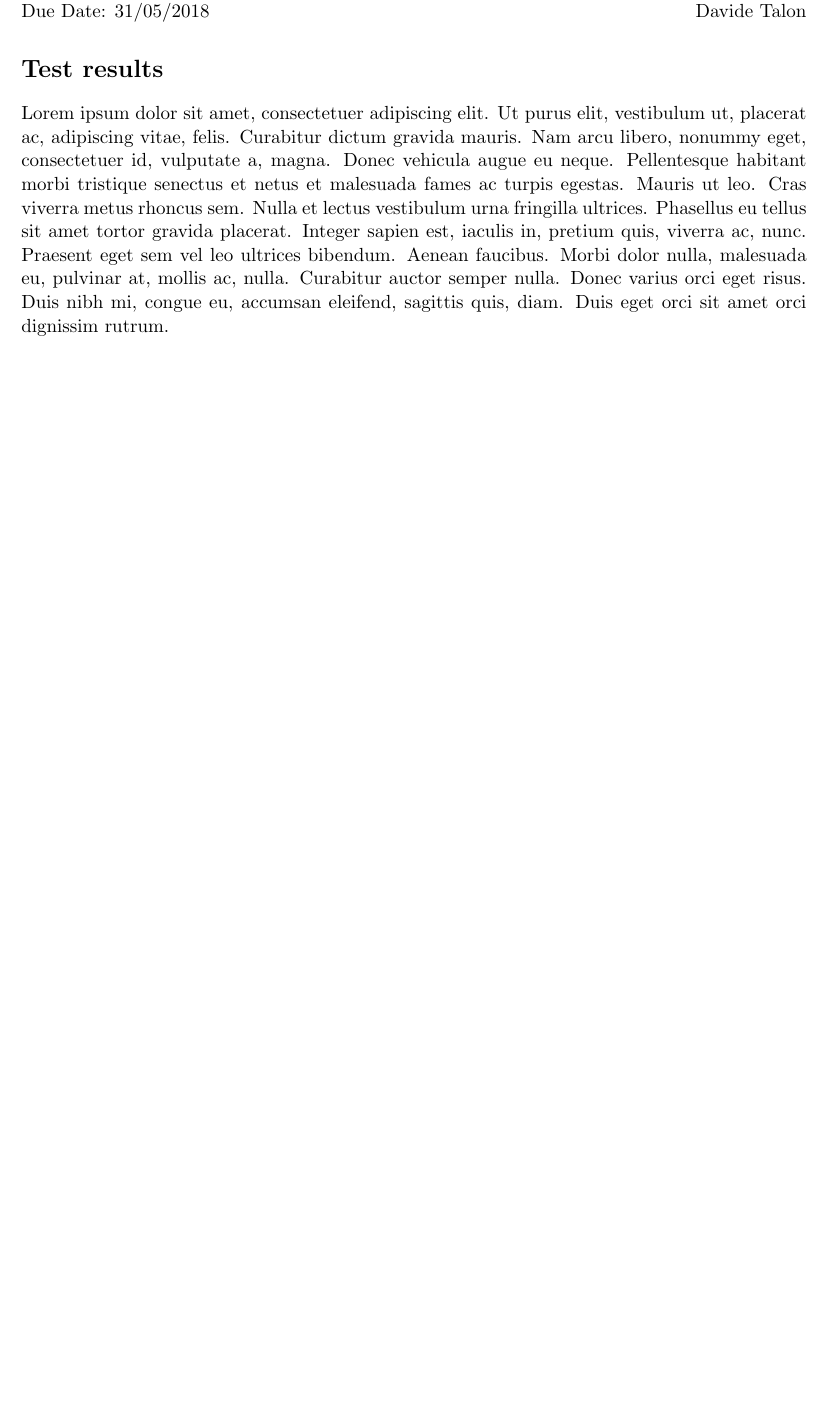
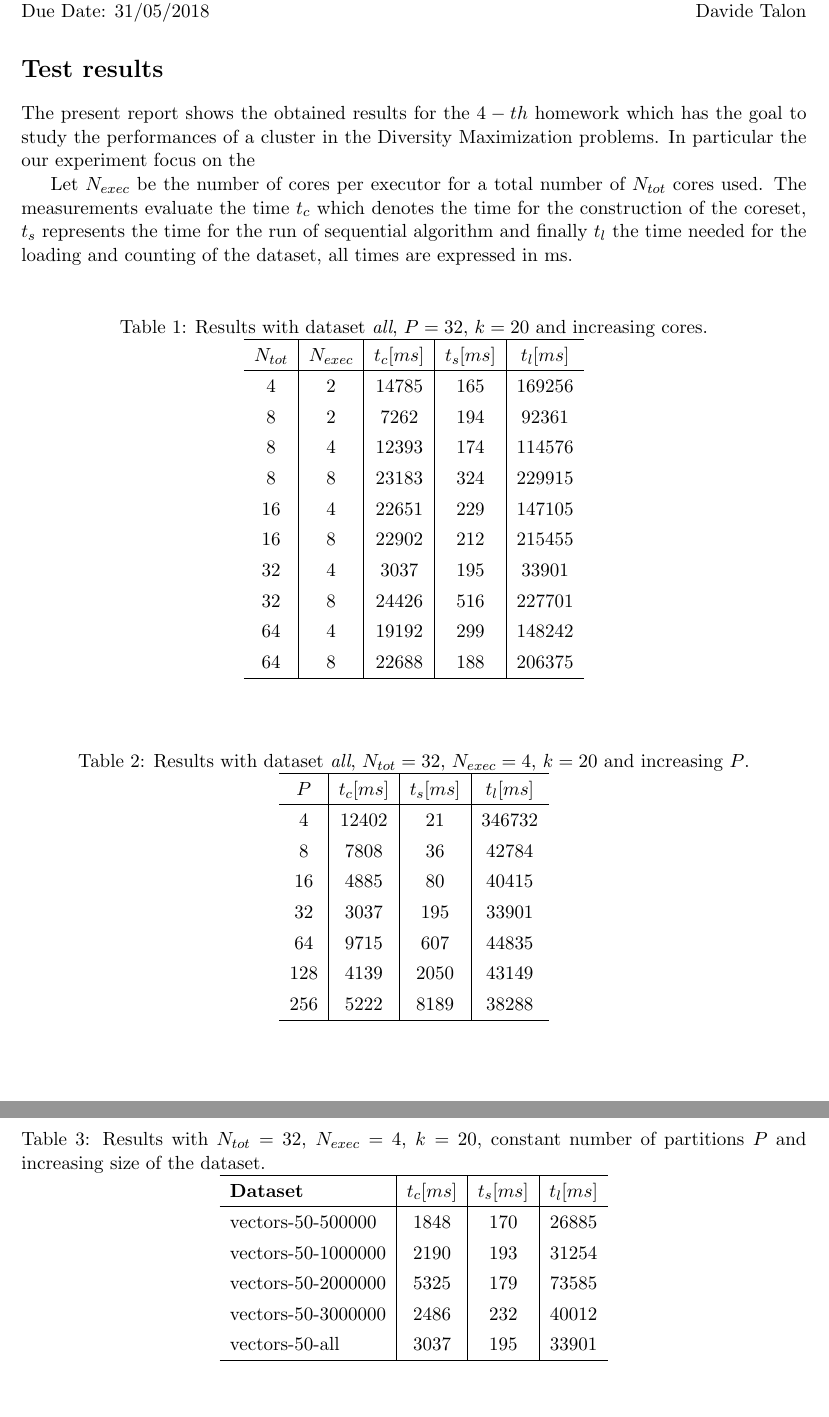
Before and after one commit to linparkkin/big-data-project, a LaTeX problem sheet (HW4/Report/main.tex): part of the page before the commit and two parts of pages 1 and 2 of 2 after it, the two joined at a grey line, cut so that both start at the same text, the shorter picture padded with empty space. Compiled offline with pdfLaTeX.

Commit message:
Modified Report and added script to merge logs

```diff
--- a/HW4/Report/main.tex
+++ b/HW4/Report/main.tex
@@ -14,7 +14,86 @@ Due Date: 31/05/2018 \hfill Davide Talon
 
 
 \section*{Test results}
-\lipsum[1]
+The present report shows the obtained results for the $4-th$ homework which has the goal to study the performances of a cluster in the Diversity Maximization problems. In particular the our experiment focus on the
+
+Let $N_{exec}$ be the number of cores per executor for a total number of $N_{tot}$  cores used. The measurements evaluate the time $t_c$ which denotes the time for the construction of the coreset, $t_s$ represents the time for the run of sequential algorithm and finally $t_l$ the time needed for the loading and counting of the dataset, all times are expressed in ms.
+
+
+\bgroup
+\def\arraystretch{1.3}%  1 is the default, change whatever you need
+\begin{footnotesize}
+	\begin{table}[!htb]
+		\centering
+		\vspace{10pt}
+		\caption{Results with dataset \textit{all}, $P=32$, $k=20$  and increasing cores.}\label{table:a}
+		\begin{tabular}{c|c|c|c|c}
+			\hline
+			\textbf{$N_{tot}$} & \textbf{$N_{exec}$} & \textbf{$t_c [ms]$} & \textbf{$t_s [ms]$} & \textbf{$t_l [ms]$} \\
+			\hline
+			4 & 2 & 14785 & 165 & 169256\\
+			8 & 2 & 7262 & 194 & 92361 \\
+			8 & 4 & 12393 & 174 & 114576\\
+			8 & 8 & 23183 & 324 & 229915\\
+			16 & 4 & 22651 & 229 & 147105\\
+			16 & 8 & 22902 & 212 & 215455\\
+			32 & 4 & 3037 & 195 & 33901\\
+			32 & 8 & 24426 & 516 & 227701\\
+			64 & 4 & 19192 & 299 & 148242\\
+			64 & 8 & 22688& 188 & 206375\\
+			\hline
+		\end{tabular}
+	\end{table}
+\end{footnotesize}
+\egroup
+
+
+\bgroup
+\def\arraystretch{1.3}%  1 is the default, change whatever you need
+\begin{footnotesize}
+	\begin{table}[!htb]
+		\centering
+		\vspace{10pt}
+		\caption{Results with dataset \textit{all}, $N_{tot} = 32$, $N_{exec} = 4$, $k=20$  and increasing $P$.}\label{table:b}
+		\begin{tabular}{c|c|c|c}
+			\hline
+			\textbf{$P$} & \textbf{$t_c [ms]$} & \textbf{$t_s [ms]$} & \textbf{$t_l [ms]$} \\
+			\hline
+			4 &  12402 &  21 & 346732\\
+			8 & 7808 &  36  & 42784\\
+			16 &  4885 &  80 & 40415\\
+			32 & 3037 &  195 & 33901\\
+			64 &  9715&  607& 44835\\
+			128 &  4139 & 2050 & 43149\\
+			256 & 5222 &  8189 & 38288 \\
+
+			\hline
+		\end{tabular}
+	\end{table}
+\end{footnotesize}
+\egroup
+
+\bgroup
+\def\arraystretch{1.3}%  1 is the default, change whatever you need
+\begin{footnotesize}
+	\begin{table}[!htb]
+		\centering
+		\vspace{10pt}
+		\caption{Results with $N_{tot} = 32$, $N_{exec} = 4$, $k=20$, constant number of partitions $P$  and increasing size of the dataset.}\label{table:c}
+		\begin{tabular}{l|c|c|c}
+			\hline
+			\textbf{Dataset} & \textbf{$t_c [ms]$} & \textbf{$t_s [ms]$} & \textbf{$t_l [ms]$} \\
+			\hline
+			vectors-50-500000 &  1848 &  170 & 26885\\
+			vectors-50-1000000 &  2190  &  193  & 31254 \\
+			vectors-50-2000000 &  5325&    179& 73585\\
+			vectors-50-3000000&  2486 &  232 &40012 \\
+			vectors-50-all &  3037 &  195 & 33901\\
+
+			\hline
+		\end{tabular}
+	\end{table}
+\end{footnotesize}
+\egroup
 
 
 
```
Also changed, not shown: HW4/Report/main.pdf, 5 other files.
